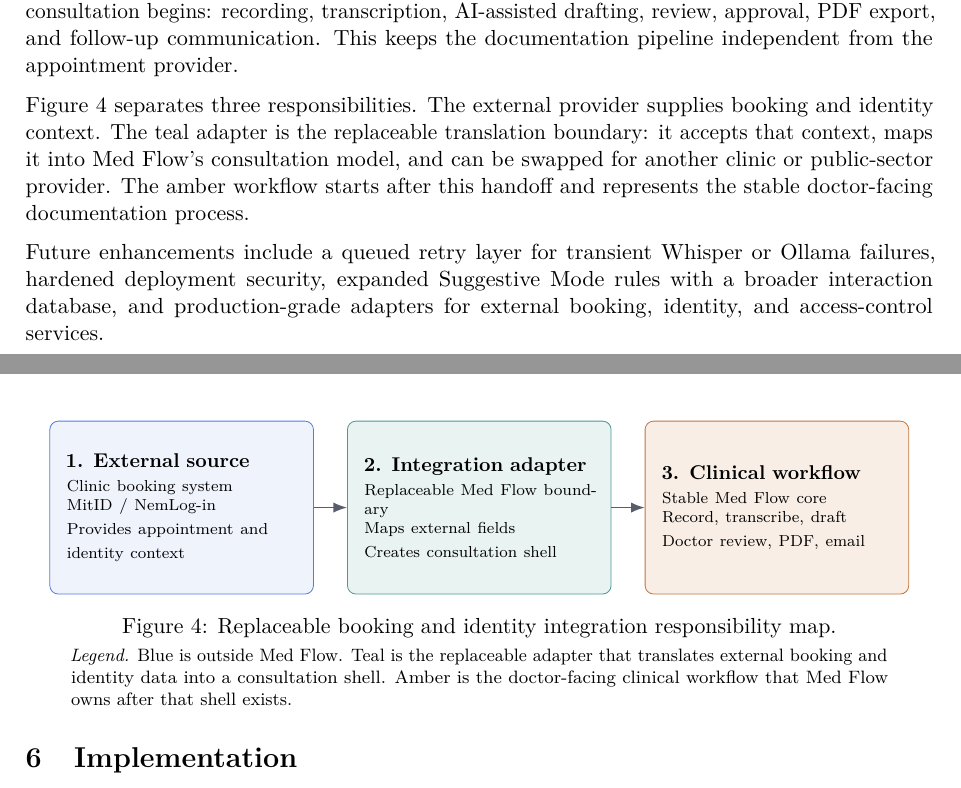
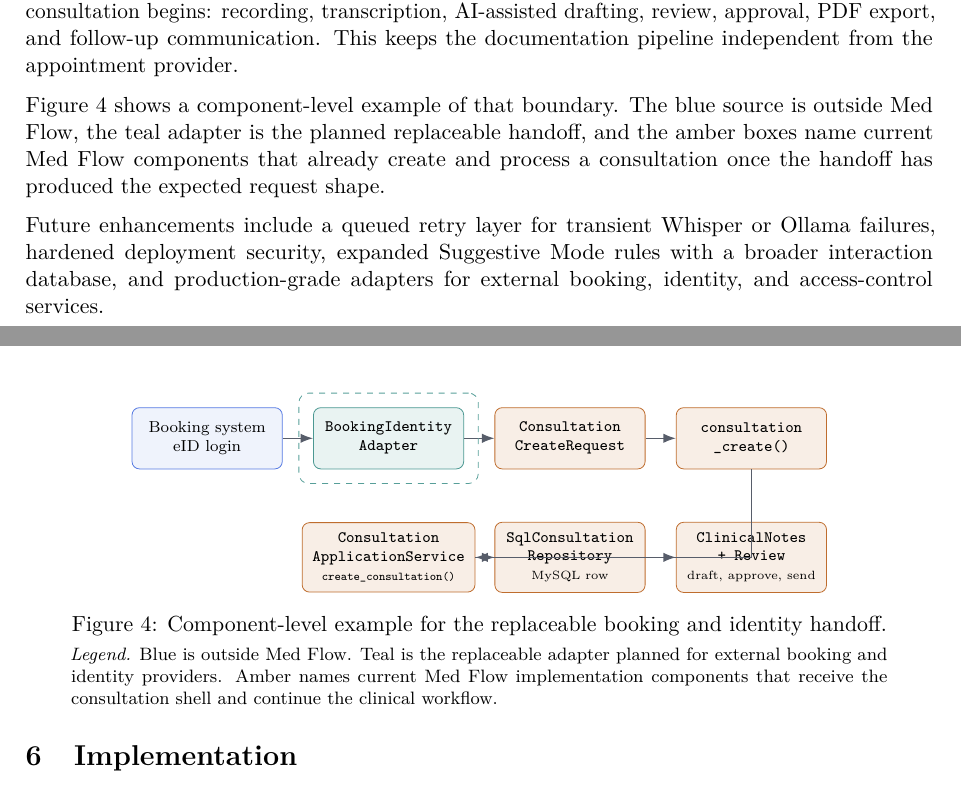
Before and after one commit to Manish-SDU/OPD-VERTEX, a LaTeX thesis (overleaf-report/main.tex, which reads overleaf-report/sections/05-design.tex): two parts of pages 16 and 17 of 34, joined at a grey line, cut so that both start at the same text. Compiled offline with pdfLaTeX; a LaTeX package or settings file that is missing is left out.

Commit message:
Make Figure 4 component-focused

```diff
--- a/overleaf-report/sections/05-design.tex
+++ b/overleaf-report/sections/05-design.tex
@@ -155,29 +155,41 @@ A simple booking and scheduling capability was included to support the semester
 
 For this reason, Med Flow treats scheduling as an integration boundary rather than as a tightly coupled internal module. A booking service can create a consultation shell containing patient, clinician, time, and visit-type metadata. Med Flow can then take over from the moment the consultation begins: recording, transcription, AI-assisted drafting, review, approval, PDF export, and follow-up communication. This keeps the documentation pipeline independent from the appointment provider.
 
-Figure~\ref{fig:booking-identity-integration} separates three responsibilities. The external provider supplies booking and identity context. The teal adapter is the replaceable translation boundary: it accepts that context, maps it into Med Flow's consultation model, and can be swapped for another clinic or public-sector provider. The amber workflow starts after this handoff and represents the stable doctor-facing documentation process.
+Figure~\ref{fig:booking-identity-integration} shows a component-level example of that boundary. The blue source is outside Med Flow, the teal adapter is the planned replaceable handoff, and the amber boxes name current Med Flow components that already create and process a consultation once the handoff has produced the expected request shape.
 
 \begin{figure}[htbp]
 \centering
 \begin{tikzpicture}[
-  mfPanel/.style={rounded corners=1.5mm, align=left, text width=4.05cm, minimum height=3.05cm, font=\small, inner sep=3mm},
-  mfExternal/.style={mfPanel, draw=VertexBlue!75, fill=VertexBlue!7},
-  mfAdapter/.style={mfPanel, draw=VertexTeal!75, fill=VertexTeal!9},
-  mfClinical/.style={mfPanel, draw=VertexAmber!80, fill=VertexAmber!10},
-  mfArrow/.style={-{Latex[length=2.4mm]}, draw=VertexInk!70, line width=0.7pt}
+  mfComponent/.style={rounded corners=1.3mm, align=center, minimum width=2.65cm, minimum height=1.08cm, font=\scriptsize, inner sep=1.8mm},
+  mfExternal/.style={mfComponent, draw=VertexBlue!75, fill=VertexBlue!7},
+  mfAdapter/.style={mfComponent, draw=VertexTeal!75, fill=VertexTeal!9},
+  mfCore/.style={mfComponent, draw=VertexAmber!85, fill=VertexAmber!10},
+  mfArrow/.style={-{Latex[length=2.2mm]}, draw=VertexInk!70, line width=0.65pt},
+  mfBoundary/.style={draw=VertexTeal!70, dashed, rounded corners=1.7mm, inner sep=2.5mm}
 ]
-\node[mfExternal] (external) at (0,0) {\textbf{1. External source}\\[0.25em]\scriptsize Clinic booking system\\MitID / NemLog-in\\Provides appointment and identity context};
-\node[mfAdapter] (adapter) at (5.25,0) {\textbf{2. Integration adapter}\\[0.25em]\scriptsize Replaceable Med Flow boundary\\Maps external fields\\Creates consultation shell};
-\node[mfClinical] (clinical) at (10.5,0) {\textbf{3. Clinical workflow}\\[0.25em]\scriptsize Stable Med Flow core\\Record, transcribe, draft\\Doctor review, PDF, email};
+\node[mfExternal] (external) at (0,1.1) {Booking system\\eID login};
+\node[mfAdapter] (adapter) at (3.2,1.1) {{\ttfamily BookingIdentity}\\{\ttfamily Adapter}};
+\node[mfCore] (request) at (6.4,1.1) {{\ttfamily Consultation}\\{\ttfamily CreateRequest}};
+\node[mfCore] (route) at (9.6,1.1) {{\ttfamily consultation}\\{\ttfamily \_create()}};
+
+\node[mfCore] (service) at (3.2,-1.0) {{\ttfamily Consultation}\\{\ttfamily ApplicationService}\\{\tiny \texttt{create\_consultation()}}};
+\node[mfCore] (repo) at (6.4,-1.0) {{\ttfamily SqlConsultation}\\{\ttfamily Repository}\\{\tiny MySQL row}};
+\node[mfCore] (workflow) at (9.6,-1.0) {{\ttfamily ClinicalNotes}\\{\ttfamily + Review}\\{\tiny draft, approve, send}};
 
 \draw[mfArrow] (external.east) -- (adapter.west);
-\draw[mfArrow] (adapter.east) -- (clinical.west);
+\draw[mfArrow] (adapter.east) -- (request.west);
+\draw[mfArrow] (request.east) -- (route.west);
+\draw[mfArrow] (route.south) |- (service.east);
+\draw[mfArrow] (service.east) -- (repo.west);
+\draw[mfArrow] (repo.east) -- (workflow.west);
+
+\node[mfBoundary, fit=(adapter)] {};
 \end{tikzpicture}%
-\caption{Replaceable booking and identity integration responsibility map.}
+\caption{Component-level example for the replaceable booking and identity handoff.}
 \label{fig:booking-identity-integration}
 \smallskip
 \begin{minipage}{0.90\textwidth}
-\footnotesize\emph{Legend.} Blue is outside Med Flow. Teal is the replaceable adapter that translates external booking and identity data into a consultation shell. Amber is the doctor-facing clinical workflow that Med Flow owns after that shell exists.
+\footnotesize\emph{Legend.} Blue is outside Med Flow. Teal is the replaceable adapter planned for external booking and identity providers. Amber names current Med Flow implementation components that receive the consultation shell and continue the clinical workflow.
 \end{minipage}
 \end{figure}
 
```
